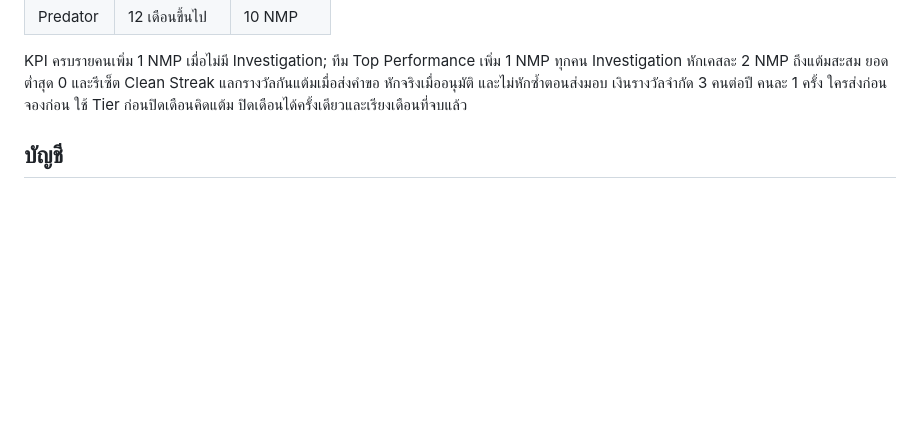
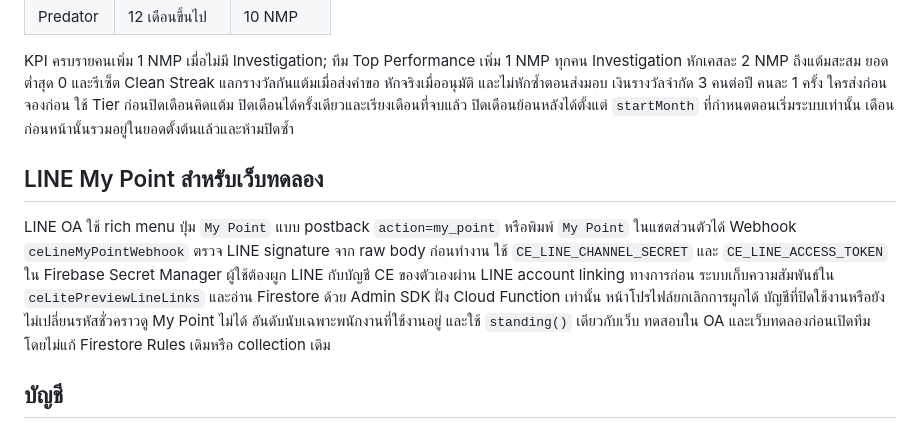
Before and after one commit to thpimcha-ui/CE-NORMAL-TEAM, a Markdown page: README.md, the part around the change. Rendered like a GitHub page; blank space fills up the shorter version.

Commit message:
Document pilot LINE My Point and historical month safeguards

```diff
--- a/README.md
+++ b/README.md
@@ -23,6 +23,15 @@ Investigation หักเคสละ 2 NMP ถึงแต้มสะสม
 แลกรางวัลกันแต้มเมื่อส่งคำขอ หักจริงเมื่ออนุมัติ และไม่หักซ้ำตอนส่งมอบ
 เงินรางวัลจำกัด 3 คนต่อปี คนละ 1 ครั้ง ใครส่งก่อนจองก่อน
 ใช้ Tier ก่อนปิดเดือนคิดแต้ม ปิดเดือนได้ครั้งเดียวและเรียงเดือนที่จบแล้ว
+ปิดเดือนย้อนหลังได้ตั้งแต่ `startMonth` ที่กำหนดตอนเริ่มระบบเท่านั้น เดือนก่อนหน้านั้นรวมอยู่ในยอดตั้งต้นแล้วและห้ามปิดซ้ำ
+
+## LINE My Point สำหรับเว็บทดลอง
+
+LINE OA ใช้ rich menu ปุ่ม `My Point` แบบ postback `action=my_point` หรือพิมพ์ `My Point` ในแชตส่วนตัวได้
+Webhook `ceLineMyPointWebhook` ตรวจ LINE signature จาก raw body ก่อนทำงาน ใช้ `CE_LINE_CHANNEL_SECRET` และ `CE_LINE_ACCESS_TOKEN` ใน Firebase Secret Manager
+ผู้ใช้ต้องผูก LINE กับบัญชี CE ของตัวเองผ่าน LINE account linking ทางการก่อน ระบบเก็บความสัมพันธ์ใน `ceLitePreviewLineLinks` และอ่าน Firestore ด้วย Admin SDK ฝั่ง Cloud Function เท่านั้น
+หน้าโปรไฟล์ยกเลิกการผูกได้ บัญชีที่ปิดใช้งานหรือยังไม่เปลี่ยนรหัสชั่วคราวดู My Point ไม่ได้ อันดับนับเฉพาะพนักงานที่ใช้งานอยู่ และใช้ `standing()` เดียวกับเว็บ
+ทดสอบใน OA และเว็บทดลองก่อนเปิดทีม โดยไม่แก้ Firestore Rules เดิมหรือ collection เดิม
 
 ## บัญชี
 
```
